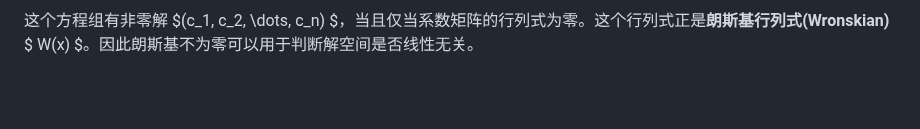
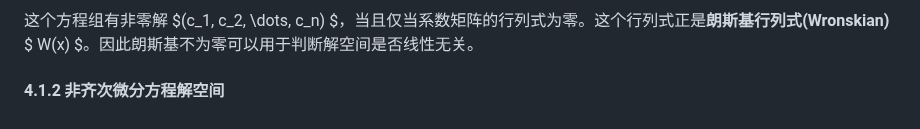
Before and after one commit to Ashington258/Math_Problem, a Markdown page: Math_Problem/微分方程/微分方程的一般思路.md, the part around the change. Rendered like a GitHub page; blank space fills up the shorter version.

Commit message:
docs(math): 增加非齐次微分方程解空间的讨论

```diff
--- a/Math_Problem/微分方程/微分方程的一般思路.md
+++ b/Math_Problem/微分方程/微分方程的一般思路.md
@@ -279,3 +279,6 @@ c_n
 $$
 
 这个方程组有非零解 $(c_1, c_2, \dots, c_n) $，当且仅当系数矩阵的行列式为零。这个行列式正是**朗斯基行列式(Wronskian)** $ W(x) $。因此朗斯基不为零可以用于判断解空间是否线性无关。
+
+
+#### 4.1.2 非齐次微分方程解空间
```
